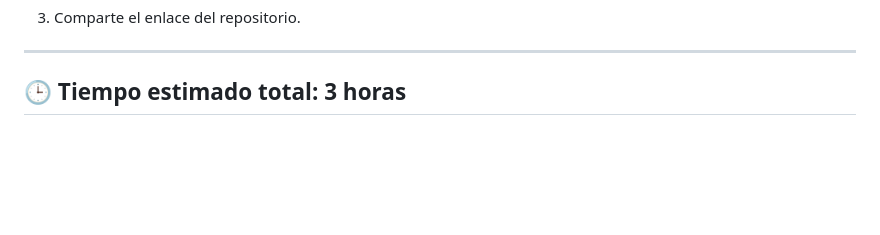
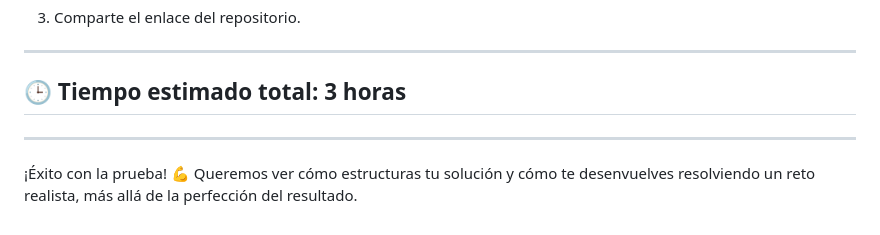
Before and after one commit to TCM-Mramirez/prueba-tecnica-jr-fullstack, a Markdown page: README.md, the part around the change. Drawn GitHub-style; blank space fills up the shorter version.

```diff
--- a/README.md
+++ b/README.md
@@ -158,3 +158,8 @@ Si tienes tiempo restante, puedes agregar alguno de los siguientes extras:
 ---
 
 ## 🕒 Tiempo estimado total: **3 horas**
+
+---
+
+¡Éxito con la prueba! 💪
+Queremos ver cómo estructuras tu solución y cómo te desenvuelves resolviendo un reto realista, más allá de la perfección del resultado.
```
